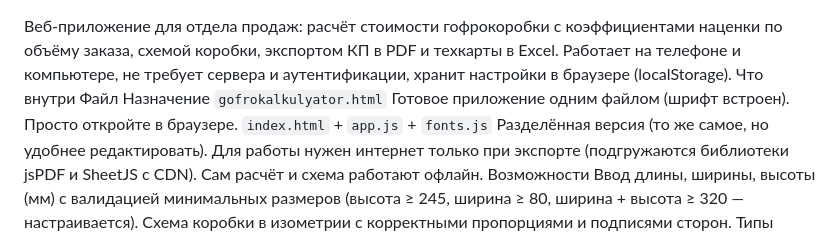
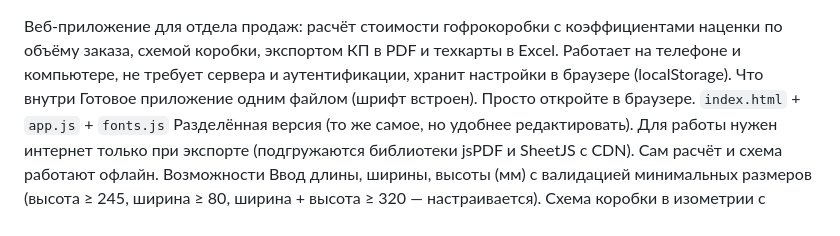
Before and after one commit to zoloftstep-tech/boxcalculator, a Markdown page: README.md, the part around the change. GitHub-like rendering.

```diff
--- a/README.md
+++ b/README.md
@@ -4,8 +4,7 @@
 Работает на телефоне и компьютере, не требует сервера и аутентификации,
 хранит настройки в браузере (localStorage).
 Что внутри
-Файл	Назначение
-`gofrokalkulyator.html`	Готовое приложение одним файлом (шрифт встроен). Просто откройте в браузере.
+Готовое приложение одним файлом (шрифт встроен). Просто откройте в браузере.
 `index.html` + `app.js` + `fonts.js`	Разделённая версия (то же самое, но удобнее редактировать).
 Для работы нужен интернет только при экспорте (подгружаются библиотеки jsPDF и SheetJS
 с CDN). Сам расчёт и схема работают офлайн.
```
